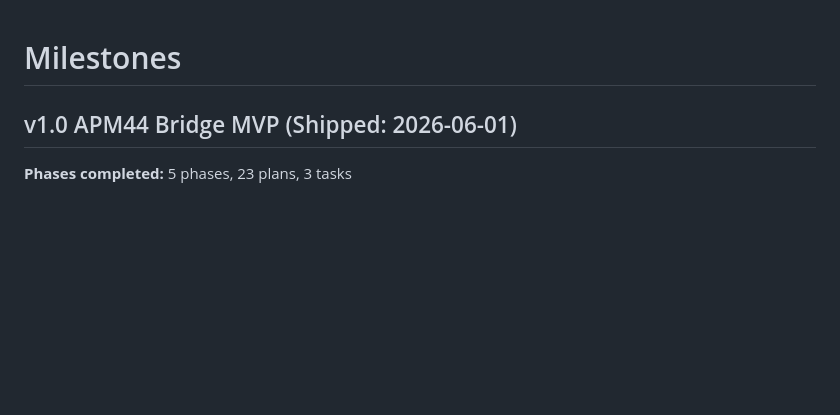
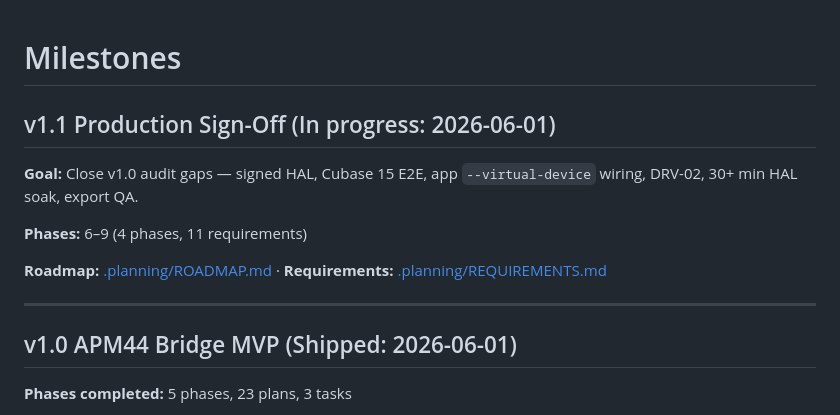
Before and after one commit to Niko96-dotcom/apm44-bridge, a Markdown page: .planning/MILESTONES.md, the part around the change. Drawn GitHub-style; blank space fills up the shorter version.

Commit message:
docs: add v1.1 in-progress entry to MILESTONES.md

```diff
--- a/.planning/MILESTONES.md
+++ b/.planning/MILESTONES.md
@@ -1,4 +1,14 @@
 # Milestones
+
+## v1.1 Production Sign-Off (In progress: 2026-06-01)
+
+**Goal:** Close v1.0 audit gaps — signed HAL, Cubase 15 E2E, app `--virtual-device` wiring, DRV-02, 30+ min HAL soak, export QA.
+
+**Phases:** 6–9 (4 phases, 11 requirements)
+
+**Roadmap:** [.planning/ROADMAP.md](ROADMAP.md) · **Requirements:** [.planning/REQUIREMENTS.md](REQUIREMENTS.md)
+
+---
 
 ## v1.0 APM44 Bridge MVP (Shipped: 2026-06-01)
 
```
